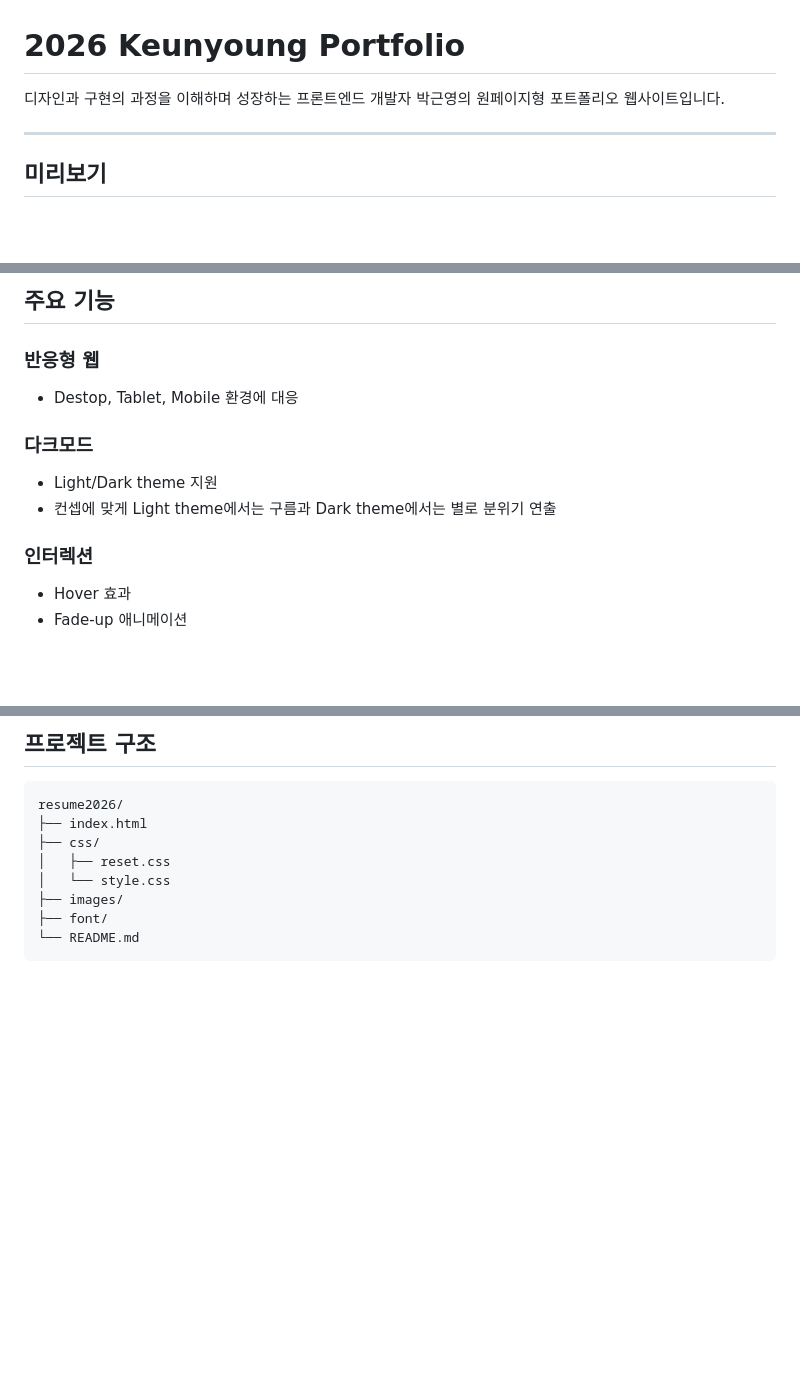
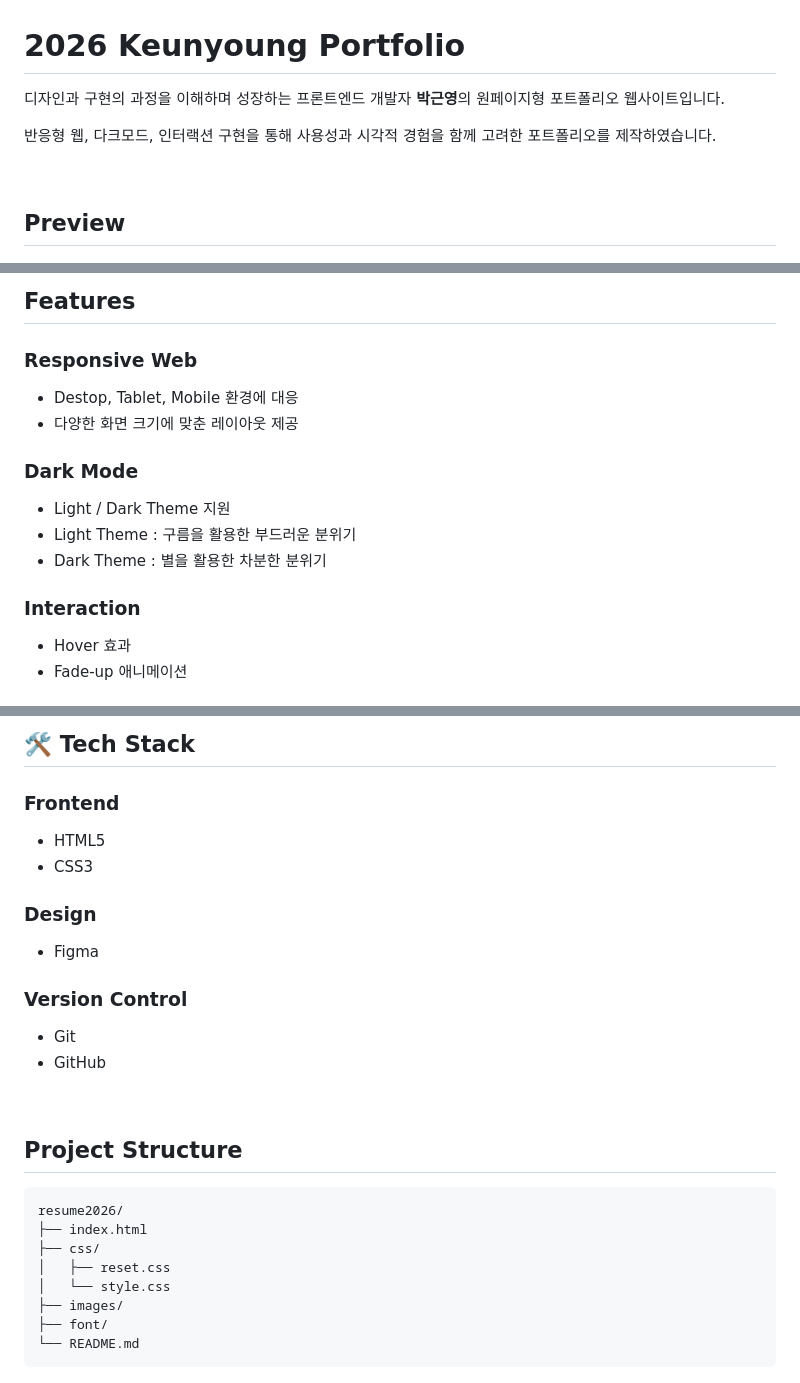
Before and after one commit to kyoung-codes/resume2026, a Markdown page: README.md, 3 parts joined by grey strips. Rendered like a GitHub page; blank space fills up the shorter version.

Commit message:
Revise README for clarity and additional details
Updated README to enhance clarity and structure, including improved descriptions for features, troubleshooting, and future plans.

````diff
--- a/README.md
+++ b/README.md
@@ -1,8 +1,10 @@
 # 2026 Keunyoung Portfolio
-디자인과 구현의 과정을 이해하며 성장하는 프론트엔드 개발자 박근영의 원페이지형 포트폴리오 웹사이트입니다.
+디자인과 구현의 과정을 이해하며 성장하는 프론트엔드 개발자 **박근영**의 원페이지형 포트폴리오 웹사이트입니다.
 
----
+반응형 웹, 다크모드, 인터랙션 구현을 통해 사용성과 시각적 경험을 함께 고려한 포트폴리오를 제작하였습니다.
 
-## 미리보기
+<br>
+
+## Preview
 ![2026 Keunyoung Portfolio 미리보기](./images/main.JPG)
 
@@ -15,16 +17,18 @@
 
-## 주요 기능
+## Features
 
-### 반응형 웹
-- Destop, Tablet, Mobile 환경에 대응
+### Responsive Web
+* Destop, Tablet, Mobile 환경에 대응
+* 다양한 화면 크기에 맞춘 레이아웃 제공
 
 
-### 다크모드
-- Light/Dark theme 지원
-- 컨셉에 맞게 Light theme에서는 구름과 Dark theme에서는 별로 분위기 연출
+### Dark Mode
+* Light / Dark Theme 지원
+* Light Theme : 구름을 활용한 부드러운 분위기
+* Dark Theme : 별을 활용한 차분한 분위기
 
 
-### 인터렉션
-- Hover 효과
-- Fade-up 애니메이션
+### Interaction
+* Hover 효과
+* Fade-up 애니메이션
 
@@ -32,5 +36,24 @@
 
-## 프로젝트 구조
+## 🛠 Tech Stack
+
+### Frontend
+
+* HTML5
+* CSS3
+
+### Design
+
+* Figma
+
+### Version Control
+
+* Git
+* GitHub
+
+<br>
+
+
+## Project Structure
 <CodeBlockWrapper v-bind="{}" :title='""' :ranges='[]'>
 
 ```
````
Also changed, not shown: other parts of README.md (+16 -9 lines).
